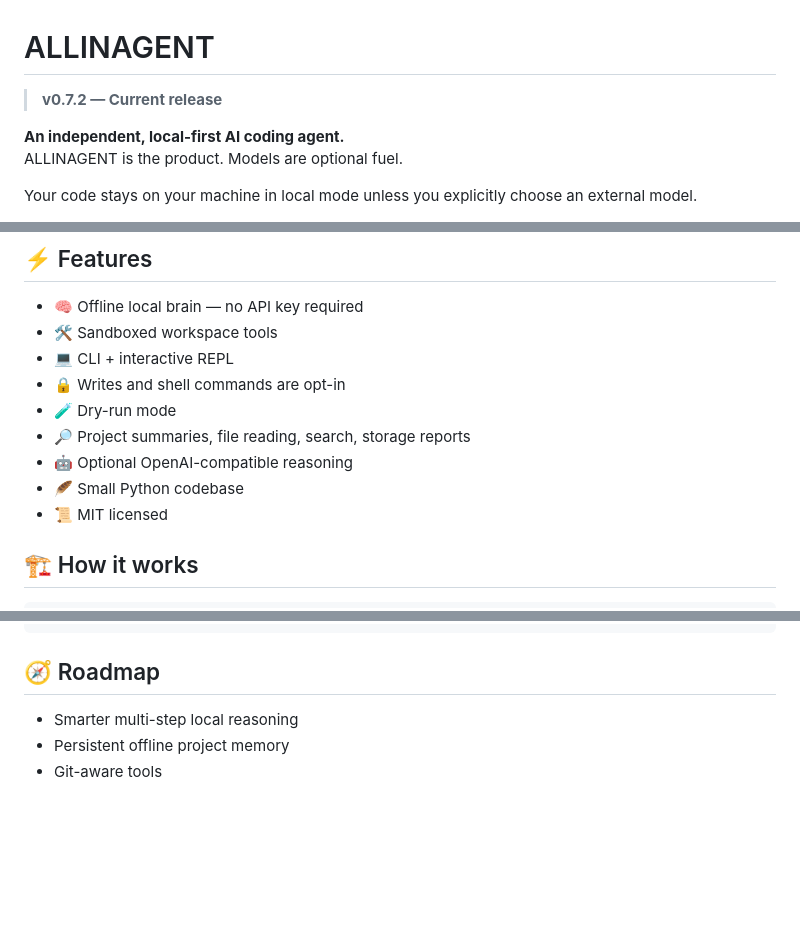
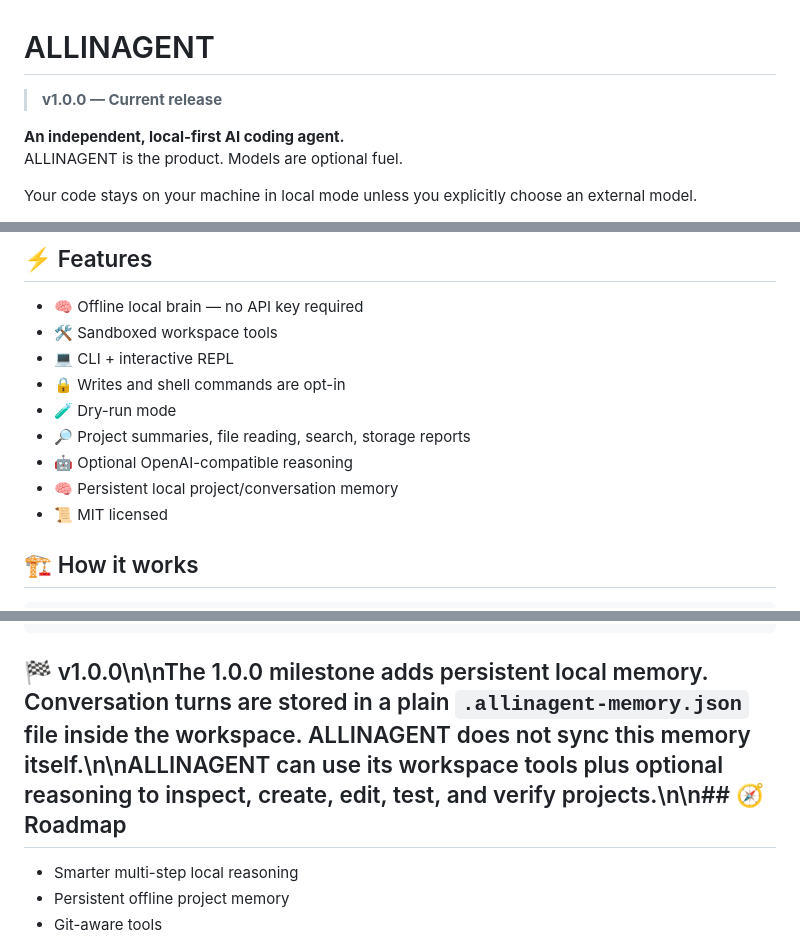
Before and after one commit to camdenl48799-create/ALLINAGENT, a Markdown page: README.md, 3 parts joined by grey strips. Rendered like a GitHub page; blank space fills up the shorter version.

Commit message:
release: ALLINAGENT v1.0.0

````diff
--- a/README.md
+++ b/README.md
@@ -1,6 +1,6 @@
 # ALLINAGENT
 
-> **v0.7.2 — Current release**
+> **v1.0.0 — Current release**
 
 **An independent, local-first AI coding agent.**
 ALLINAGENT is the product. Models are optional fuel.
@@ -16,7 +16,7 @@ Your code stays on your machine in local mode unless you explicitly choose an ex
 - 🧪 Dry-run mode
 - 🔎 Project summaries, file reading, search, storage reports
 - 🤖 Optional OpenAI-compatible reasoning
-- 🪶 Small Python codebase
+- 🧠 Persistent local project/conversation memory
 - 📜 MIT licensed
 
 ## 🏗️ How it works
@@ -207,7 +207,7 @@ ALLINAGENT/
 └── README.md
 ```
 
-## 🧭 Roadmap
+## 🏁 v1.0.0\n\nThe 1.0.0 milestone adds persistent local memory. Conversation turns are stored in a plain `.allinagent-memory.json` file inside the workspace. ALLINAGENT does not sync this memory itself.\n\nALLINAGENT can use its workspace tools plus optional reasoning to inspect, create, edit, test, and verify projects.\n\n## 🧭 Roadmap
 
 - Smarter multi-step local reasoning
 - Persistent offline project memory
````
